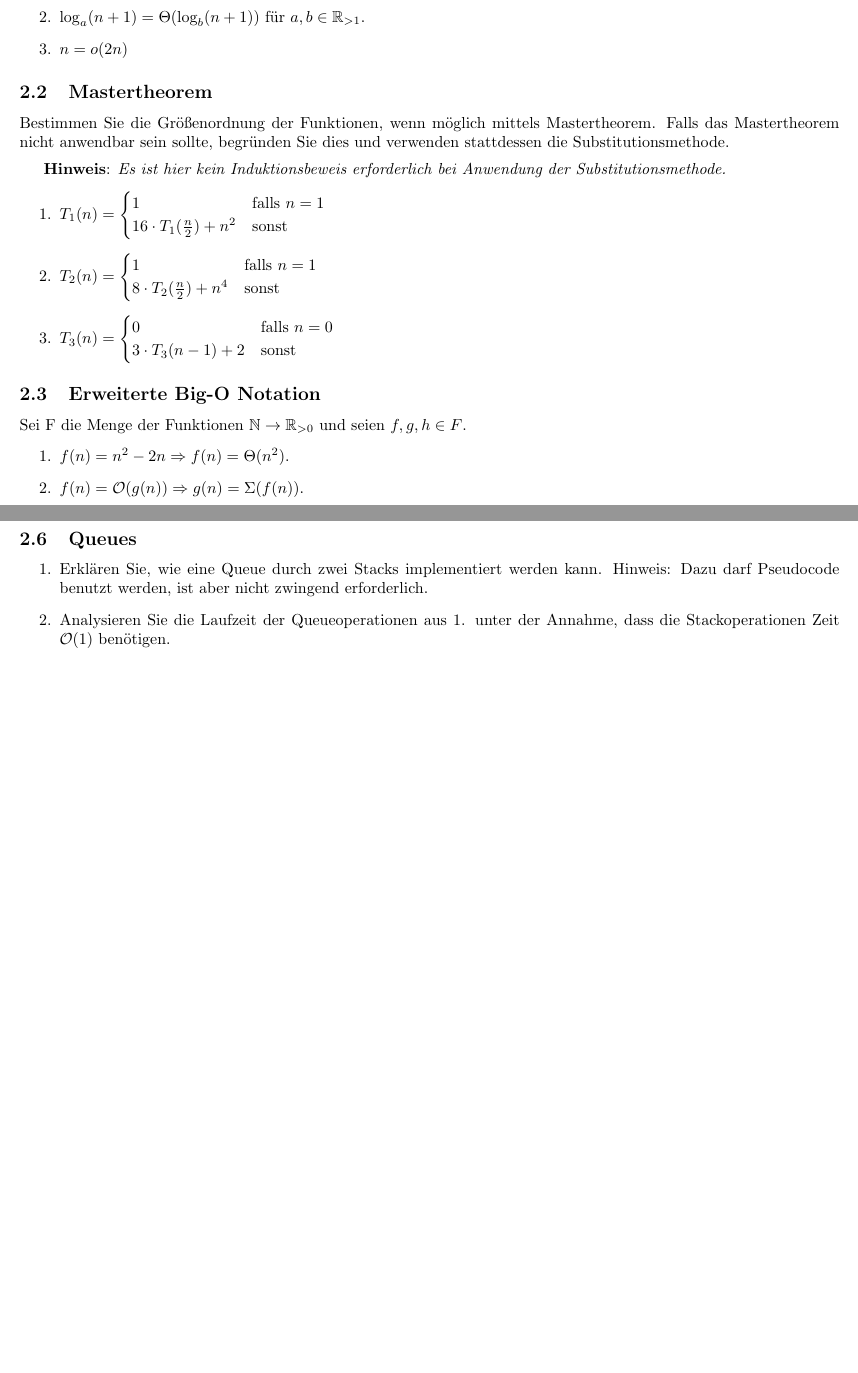
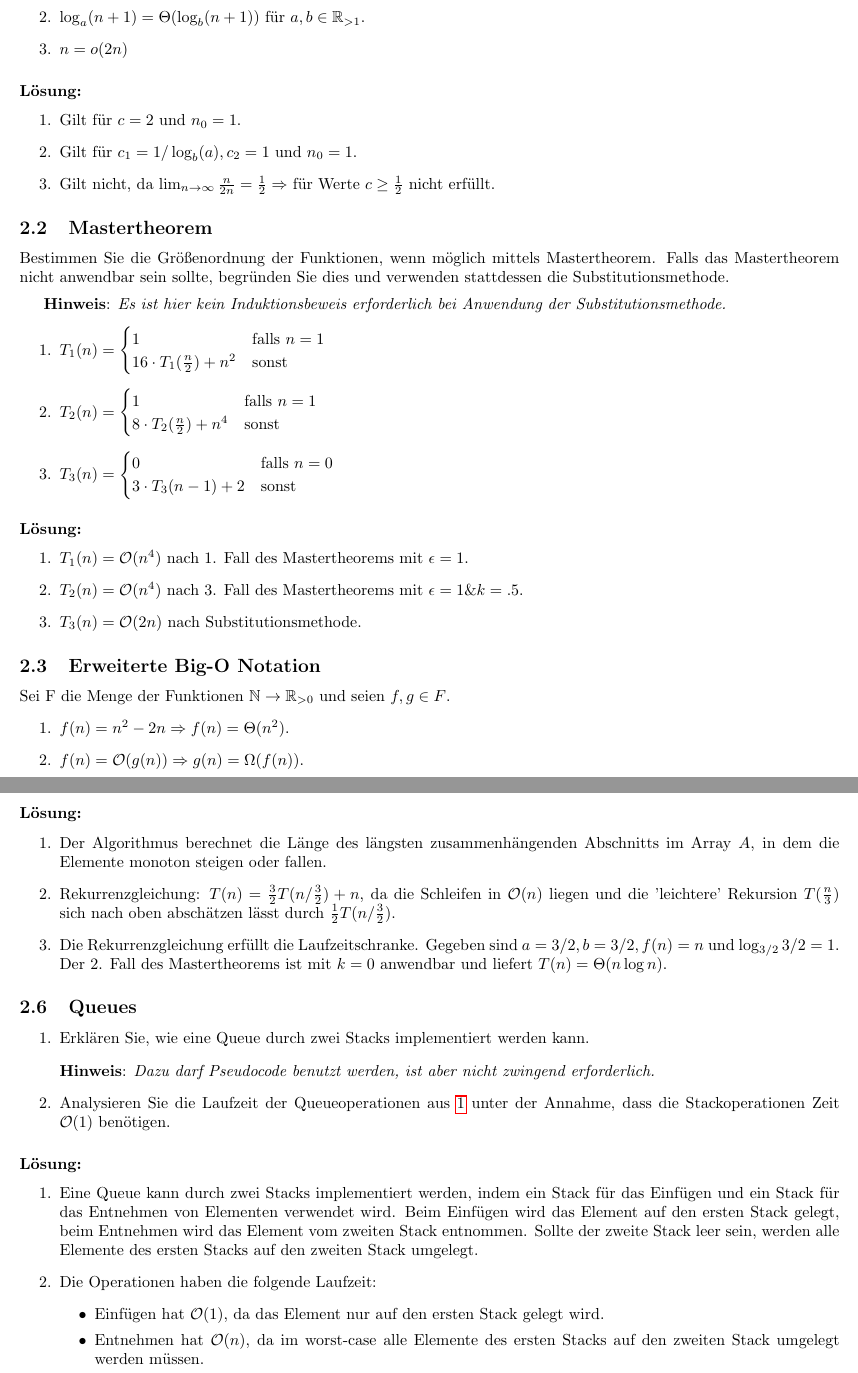
Before and after one commit to Leo-Lem/src, a LaTeX problem sheet (ad.exercises.tex): two parts of pages 9 and 10 of 34 before the commit and two parts of pages 9 and 11 of 35 after it, joined at a grey line, cut so that both start at the same text, the shorter picture padded with empty space. Compiled offline with pdfLaTeX.

Commit message:
Added ad solutions for 2.

```diff
--- a/ad.exercises.tex
+++ b/ad.exercises.tex
@@ -262,10 +262,16 @@
   \item $n = o(2n)$
 \end{eexercises}
 
-\begin{exercise}{Mastertheorem}
+\begin{solutions}
+  \item Gilt für $c = 2$ und $n_0 = 1$.
+  \item Gilt für $c_1=1/\log_b(a), c_2=1$ und $n_0 = 1$.
+  \item Gilt nicht, da $\lim_{n\to\infty} \frac{n}{2n} = \frac{1}{2} \Rightarrow $ für Werte $c\geq\frac{1}{2}$ nicht erfüllt.
+\end{solutions}
+
+\begin{eexercises}{Mastertheorem}{
     Bestimmen Sie die Größenordnung der Funktionen, wenn möglich mittels Mastertheorem. Falls das Mastertheorem nicht anwendbar sein sollte, begründen Sie dies und verwenden stattdessen die Substitutionsmethode.
     \hint{Es ist hier kein Induktionsbeweis erforderlich bei Anwendung der Substitutionsmethode.}
-  \begin{enumerate}
+  }
   \item $T_1(n) = \begin{cases}
       1                               & \text{falls } n = 1 \\
       16 \cdot T_1(\frac{n}{2}) + n^2 & \text{sonst}
@@ -278,15 +284,25 @@
       0                    & \text{falls } n = 0 \\
       3 \cdot T_3(n-1) + 2 & \text{sonst}
     \end{cases}$
-  \end{enumerate}
-\end{exercise}
+\end{eexercises}
+
+\begin{solutions}
+  \item $T_1(n) = \bigO(n^4)$ nach 1. Fall des Mastertheorems mit $\epsilon=1$.
+  \item $T_2(n) = \bigO(n^4)$ nach 3. Fall des Mastertheorems mit $\epsilon=1 \& k=.5$.
+  \item $T_3(n) = \bigO(2n)$ nach Substitutionsmethode.
+\end{solutions}
 
 \begin{eexercises}{Erweiterte Big-O Notation}{
-    Sei F die Menge der Funktionen $\mathbb{N} \rightarrow \mathbb{R}_{>0}$ und seien $f, g, h \in F$.
+    Sei F die Menge der Funktionen $\mathbb{N} \rightarrow \mathbb{R}_{>0}$ und seien $f, g \in F$.
   }
   \item $f(n)=n^2-2n \Rightarrow f(n)=\Theta(n^2)$.
-  \item $f(n)=\bigO(g(n)) \Rightarrow g(n)=\Sigma(f(n))$.
+  \item $f(n)=\bigO(g(n)) \Rightarrow g(n)=\Omega(f(n))$.
 \end{eexercises}
+
+\begin{solutions}
+  \item Gilt z.B. für $c_1=.5, c_2=2$ und $n_0=4$.
+  \item Gilt für $c_2=1/c_1$ und $n_{02}=n_{01}$.
+\end{solutions}
 
 \begin{eexercises}{Mastertheorem}{
     Bestimmen Sie die Größenordnung der Funktionen, wenn möglich mittels Mastertheorem. Falls das Mastertheorem nicht anwendbar sein sollte, begründen Sie dies und verwenden stattdessen die Substitutionsmethode.
@@ -306,3 +322,7 @@
     \end{cases}$
 \end{eexercises}
 
+\begin{solutions}
+  \item $T_1(n) = \bigO(n^2\cdot \log{n})$ nach 2. Fall des Mastertheorems mit $k=0$.
+  \item $T_2(n) = \bigO(2^n+2n)$ nach Substitutionsmethode.
+  \item $T_3(n) = \bigO(n^3)$ nach 1. Fall des Mastertheorems mit $\epsilon=1$.
@@ -345,9 +367,25 @@
 \end{eexercises}
 
+\begin{solutions}
+  \item Der Algorithmus berechnet die Länge des längsten zusammenhängenden Abschnitts im Array $A$, in dem die Elemente monoton steigen oder fallen.
+  \item Rekurrenzgleichung: $T(n) = \frac{3}{2}T(n/\frac{3}{2}) + n$, da die Schleifen in $\bigO(n)$ liegen und die 'leichtere' Rekursion $T(\frac{n}{3})$ sich nach oben abschätzen lässt durch $\frac{1}{2}T(n/\frac{3}{2})$.
+  \item Die Rekurrenzgleichung erfüllt die Laufzeitschranke. Gegeben sind $a=3/2, b=3/2, f(n)=n$ und $\log_{3/2}{3/2} = 1$. Der 2. Fall des Mastertheorems ist mit $k=0$ anwendbar und liefert $T(n) = \Theta(n \log n)$.
+\end{solutions}
+
 \begin{exercises}{Queues}
-\item Erklären Sie, wie eine Queue durch zwei Stacks implementiert werden kann. Hinweis: Dazu darf Pseudocode benutzt werden, ist aber nicht zwingend erforderlich.
-\item Analysieren Sie die Laufzeit der Queueoperationen aus 1. unter der Annahme, dass die Stackoperationen Zeit $\bigO(1)$ benötigen.
+\item\label{queues:1} Erklären Sie, wie eine Queue durch zwei Stacks implementiert werden kann.
+\hint{Dazu darf Pseudocode benutzt werden, ist aber nicht zwingend erforderlich.}
+\item Analysieren Sie die Laufzeit der Queueoperationen aus \ref{queues:1} unter der Annahme, dass die Stackoperationen Zeit $\bigO(1)$ benötigen.
 \end{exercises}
+
+\begin{solutions}
+  \item Eine Queue kann durch zwei Stacks implementiert werden, indem ein Stack für das Einfügen und ein Stack für das Entnehmen von Elementen verwendet wird. Beim Einfügen wird das Element auf den ersten Stack gelegt, beim Entnehmen wird das Element vom zweiten Stack entnommen. Sollte der zweite Stack leer sein, werden alle Elemente des ersten Stacks auf den zweiten Stack umgelegt.
+  \item Die Operationen haben die folgende Laufzeit:
+  \begin{itemize}
+    \item Einfügen hat $\bigO(1)$, da das Element nur auf den ersten Stack gelegt wird.
+    \item Entnehmen hat $\bigO(n)$, da im worst-case alle Elemente des ersten Stacks auf den zweiten Stack umgelegt werden müssen.
+  \end{itemize}
+\end{solutions}
 
 
 
```
Also changed, not shown: ad.exercises.tex (14 more changed lines). Lines whose indentation alone changed are shown as unchanged.
